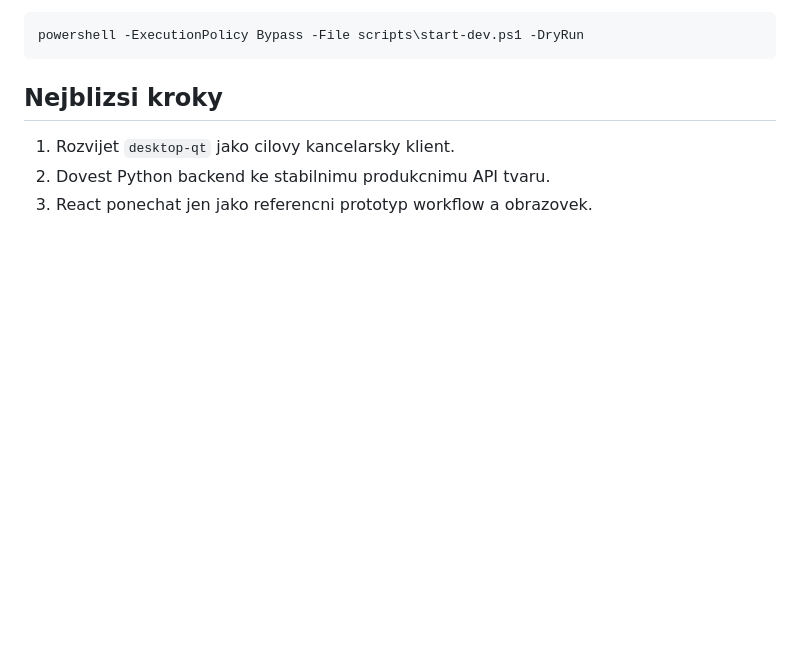
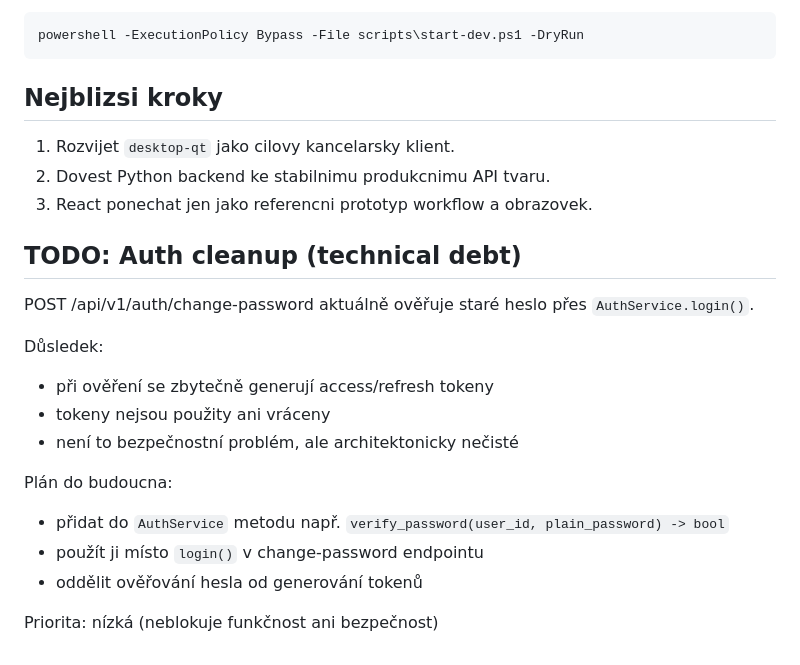
Before and after one commit to zborad77/Novu_Builder, a Markdown page: README.md, the part around the change. Rendered like a GitHub page; blank space fills up the shorter version.

Commit message:
docs: add auth cleanup TODO to README
Co-Authored-By: Claude Sonnet 4.6 <noreply@anthropic.com>

```diff
--- a/README.md
+++ b/README.md
@@ -179,3 +179,19 @@ powershell -ExecutionPolicy Bypass -File scripts\start-dev.ps1 -DryRun
 1. Rozvijet `desktop-qt` jako cilovy kancelarsky klient.
 2. Dovest Python backend ke stabilnimu produkcnimu API tvaru.
 3. React ponechat jen jako referencni prototyp workflow a obrazovek.
+
+## TODO: Auth cleanup (technical debt)
+
+POST /api/v1/auth/change-password aktuálně ověřuje staré heslo přes `AuthService.login()`.
+
+Důsledek:
+- při ověření se zbytečně generují access/refresh tokeny
+- tokeny nejsou použity ani vráceny
+- není to bezpečnostní problém, ale architektonicky nečisté
+
+Plán do budoucna:
+- přidat do `AuthService` metodu např. `verify_password(user_id, plain_password) -> bool`
+- použít ji místo `login()` v change-password endpointu
+- oddělit ověřování hesla od generování tokenů
+
+Priorita: nízká (neblokuje funkčnost ani bezpečnost)
```
